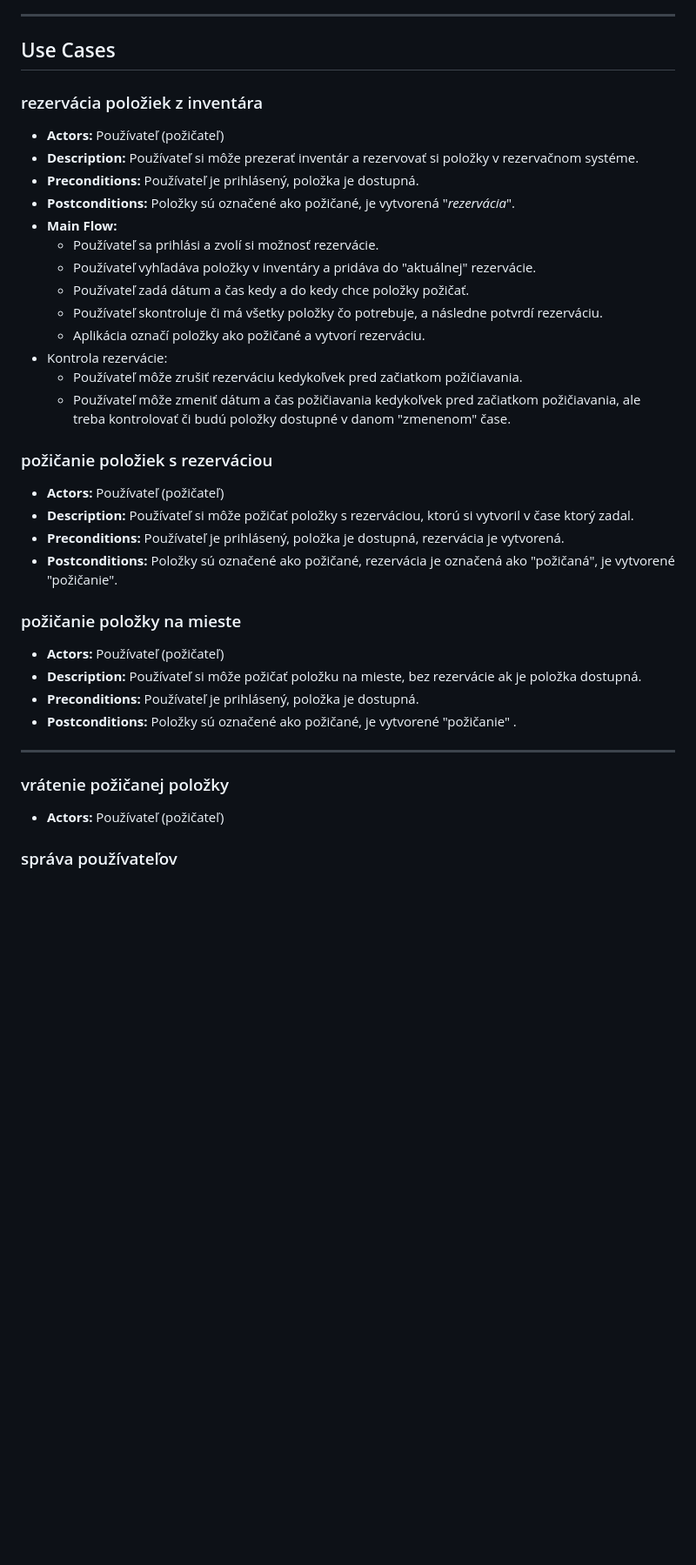
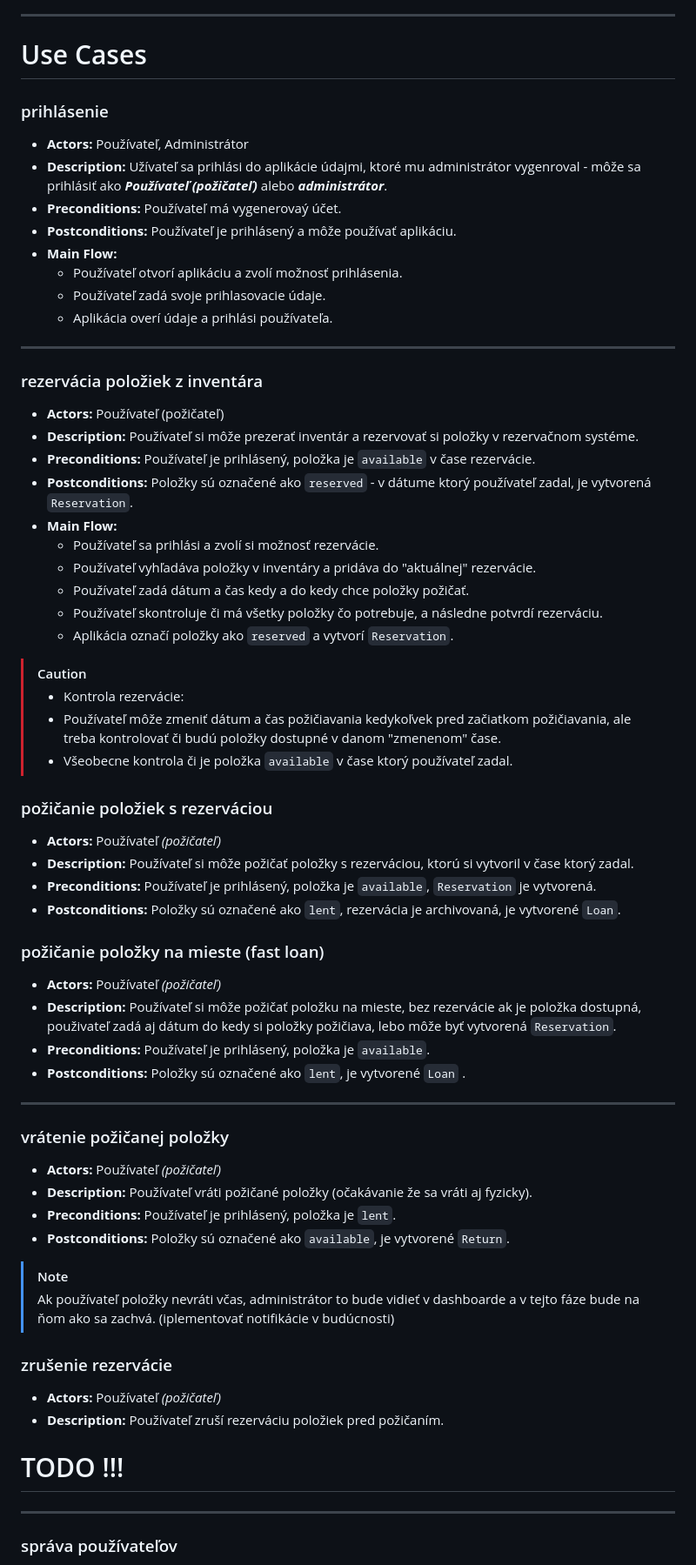
Before and after one commit to Vatexko-s/GearGuard-frontend, a Markdown page: README.md, the part around the change printed below. Shown: that part at 87% size. Rendered like a GitHub page; blank space fills up the shorter version.

```diff
--- a/README.md
+++ b/README.md
@@ -27,38 +27,67 @@ Táto aplikácia umožňuje používateľom prezerať inventár, požičiavať s
 
 ---
 
-## Use Cases
+# Use Cases
+
+### prihlásenie
+- **Actors:** Používateľ, Administrátor
+- **Description:** Užívateľ sa prihlási do aplikácie údajmi, ktoré mu administrátor vygenroval - môže sa prihlásiť ako _**Používateľ (požičateľ)**_ alebo _**administrátor**_.
+- **Preconditions:** Používateľ má vygenerovaý účet.
+- **Postconditions:** Používateľ je prihlásený a môže používať aplikáciu.
+- **Main Flow:**
+  - Používateľ otvorí aplikáciu a zvolí možnosť prihlásenia.
+  - Používateľ zadá svoje prihlasovacie údaje.
+  - Aplikácia overí údaje a prihlási používateľa.
+
+---
+
 ### rezervácia položiek z inventára
 - **Actors:** Používateľ (požičateľ)
 - **Description:** Používateľ si môže prezerať inventár a rezervovať si položky v rezervačnom systéme.
-- **Preconditions:** Používateľ je prihlásený, položka je dostupná.
-- **Postconditions:** Položky sú označené ako požičané, je vytvorená "_rezervácia_".
+- **Preconditions:** Používateľ je prihlásený, položka je `available` v čase rezervácie.
+- **Postconditions:** Položky sú označené ako `reserved` - v dátume ktorý používateľ zadal, je vytvorená `Reservation`.
 - **Main Flow:**
   - Používateľ sa prihlási a zvolí si možnosť rezervácie.
   - Používateľ vyhľadáva položky v inventáry a pridáva do "aktuálnej" rezervácie.
   - Používateľ zadá dátum a čas kedy a do kedy chce položky požičať.
   - Používateľ skontroluje či má všetky položky čo potrebuje, a následne potvrdí rezerváciu.
-  - Aplikácia označí položky ako požičané a vytvorí rezerváciu.
-- Kontrola rezervácie:
-  - Používateľ môže zrušiť rezerváciu kedykoľvek pred začiatkom požičiavania.
-  - Používateľ môže zmeniť dátum a čas požičiavania kedykoľvek pred začiatkom požičiavania, ale treba kontrolovať či budú položky dostupné v danom "zmenenom" čase.
+  - Aplikácia označí položky ako `reserved` a vytvorí `Reservation`.
+
+> [!CAUTION]
+>  - Kontrola rezervácie:
+>   - Používateľ môže zmeniť dátum a čas požičiavania kedykoľvek pred začiatkom požičiavania, ale treba kontrolovať či budú položky dostupné v danom "zmenenom" čase.
+>   - Všeobecne kontrola či je položka `available` v čase ktorý používateľ zadal.
+
 
 ### požičanie položiek s rezerváciou
-- **Actors:** Používateľ (požičateľ)
+- **Actors:** Používateľ _(požičateľ)_
 - **Description:** Používateľ si môže požičať položky s rezerváciou, ktorú si vytvoril v čase ktorý zadal.
-- **Preconditions:** Používateľ je prihlásený, položka je dostupná, rezervácia je vytvorená.
-- **Postconditions:** Položky sú označené ako požičané, rezervácia je označená ako "požičaná", je vytvorené "požičanie".
+- **Preconditions:** Používateľ je prihlásený, položka je `available`, `Reservation` je vytvorená.
+- **Postconditions:** Položky sú označené ako `lent`, rezervácia je archivovaná, je vytvorené `Loan`.
 
-### požičanie položky na mieste
-- **Actors:** Používateľ (požičateľ)
-- **Description:** Používateľ si môže požičať položku na mieste, bez rezervácie ak je položka dostupná.
-- **Preconditions:** Používateľ je prihlásený, položka je dostupná.
-- **Postconditions:** Položky sú označené ako požičané, je vytvorené "požičanie" .
+### požičanie položky na mieste (fast loan)
+- **Actors:** Používateľ _(požičateľ)_
+- **Description:** Používateľ si môže požičať položku na mieste, bez rezervácie ak je položka dostupná, použivateľ zadá aj dátum do kedy si položky požičiava, lebo môže byť vytvorená `Reservation`.
+- **Preconditions:** Používateľ je prihlásený, položka je `available`.
+- **Postconditions:** Položky sú označené ako `lent`, je vytvorené `Loan` .
 
 ---
 
 ### vrátenie požičanej položky
-- **Actors:** Používateľ (požičateľ)
+- **Actors:** Používateľ _(požičateľ)_
+- **Description:** Používateľ vráti požičané položky (očakávanie že sa vráti aj fyzicky).
+- **Preconditions:** Používateľ je prihlásený, položka je `lent`.
+- **Postconditions:** Položky sú označené ako `available`, je vytvorené `Return`.
+
+> [!NOTE]
+> Ak používateľ položky nevráti včas, administrátor to bude vidieť v dashboarde a v tejto fáze bude na ňom ako sa zachvá. (iplementovať notifikácie v budúcnosti)
+
+### zrušenie rezervácie
+- **Actors:** Používateľ _(požičateľ)_
+- **Description:** Používateľ zruší rezerváciu položiek pred požičaním.
+# TODO !!!
+
+---
 
 ### správa používateľov
 - **Actors:** Administrátor
```
Also changed, not shown: other parts of README.md (+58 -53 lines).
